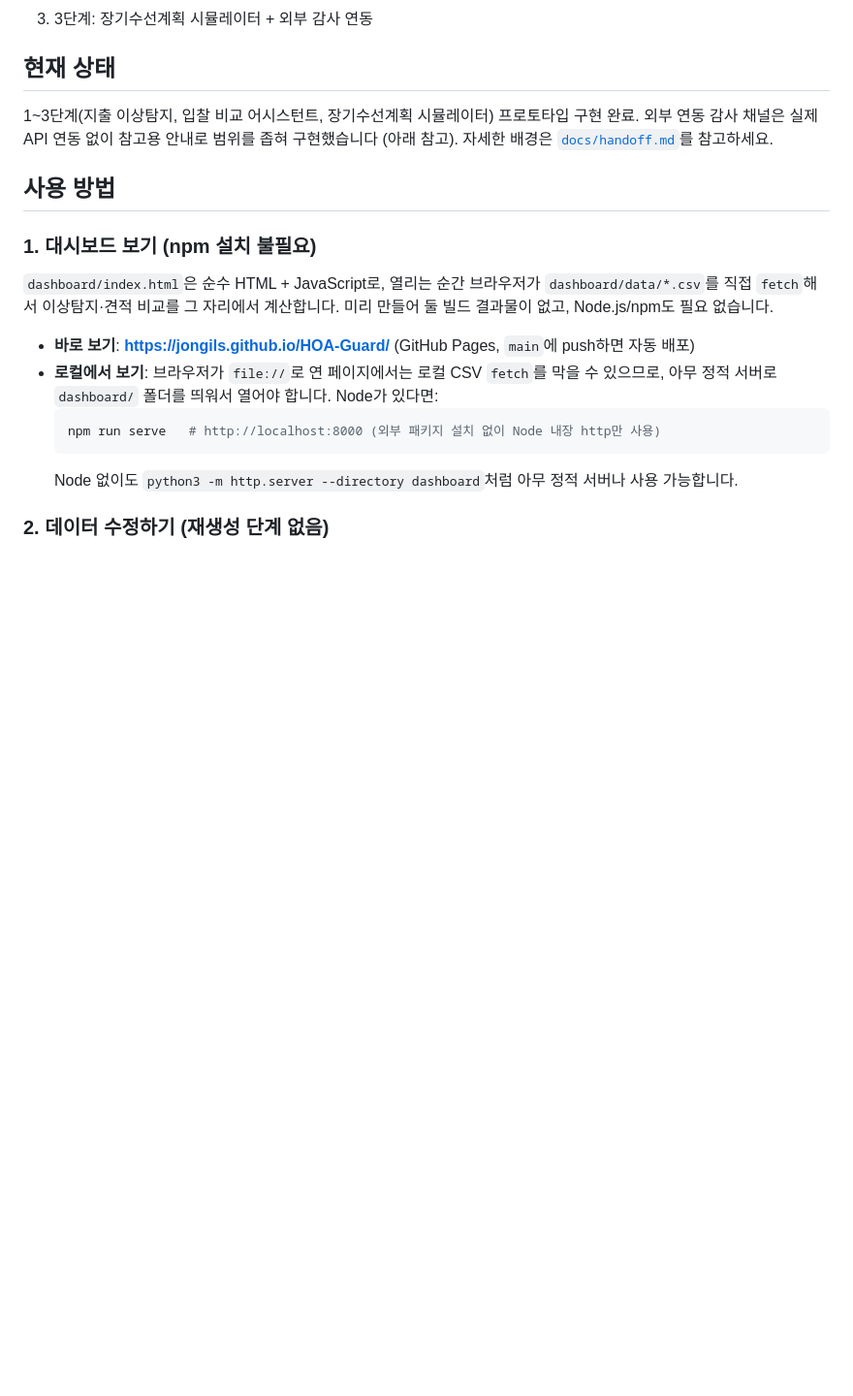
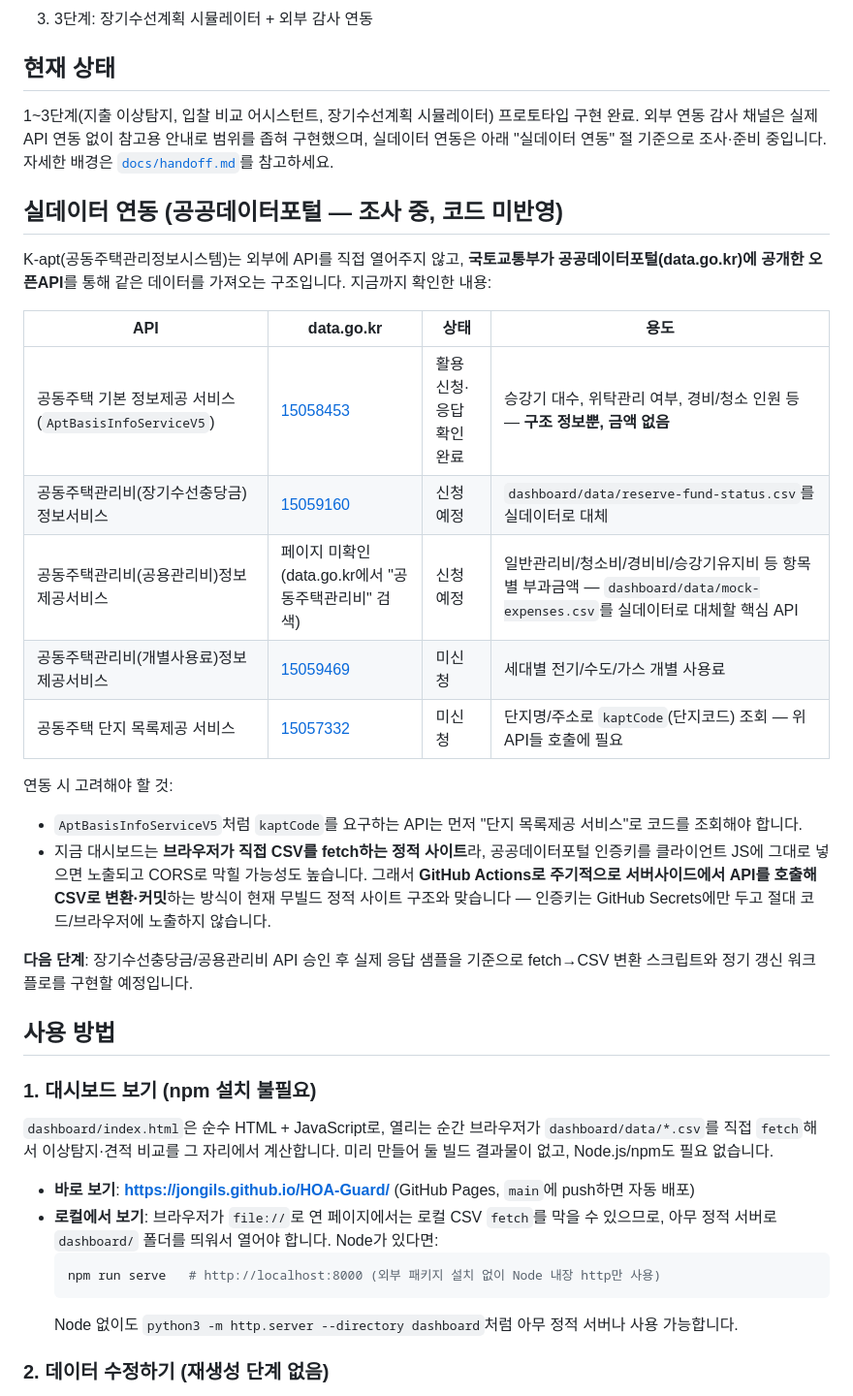
Before and after one commit to jongils/HOA-Guard, a Markdown page: README.md, the part around the change. Shown at 97% size. GitHub-like rendering; blank space fills up the shorter version.

Commit message:
Document real-data integration research in progress
No code changes. Records what's been confirmed so far while exploring
공공데이터포털 (data.go.kr) as the real integration path for K-apt data:
AptBasisInfoServiceV5 is applied and returns a sample response
(structural info only, no cost data), and the two APIs that actually
matter for this project — 장기수선충당금 (reserve fund) and 공용관리비
(itemized management fee) — are identified as the next ones to apply
for. Also notes the architectural constraint this prototype's static,
build-free dashboard runs into (CORS + key exposure), and the planned
answer (GitHub Actions fetch → CSV → commit, key in Secrets only).

Co-Authored-By: Claude Sonnet 5 <noreply@anthropic.com>
Claude-Session: https://claude.ai/code/session_01JTRGJyhmTRdvTowqnCj442

```diff
--- a/README.md
+++ b/README.md
@@ -31,8 +31,33 @@ AI는 의결권을 갖지 않습니다. 의사결정 주체(입주자대표회
 ## 현재 상태
 
 1~3단계(지출 이상탐지, 입찰 비교 어시스턴트, 장기수선계획 시뮬레이터) 프로토타입 구현 완료.
-외부 연동 감사 채널은 실제 API 연동 없이 참고용 안내로 범위를 좁혀 구현했습니다 (아래 참고).
-자세한 배경은 [`docs/handoff.md`](docs/handoff.md)를 참고하세요.
+외부 연동 감사 채널은 실제 API 연동 없이 참고용 안내로 범위를 좁혀 구현했으며, 실데이터 연동은
+아래 "실데이터 연동" 절 기준으로 조사·준비 중입니다. 자세한 배경은 [`docs/handoff.md`](docs/handoff.md)를
+참고하세요.
+
+## 실데이터 연동 (공공데이터포털 — 조사 중, 코드 미반영)
+
+K-apt(공동주택관리정보시스템)는 외부에 API를 직접 열어주지 않고, **국토교통부가 공공데이터포털(data.go.kr)에
+공개한 오픈API**를 통해 같은 데이터를 가져오는 구조입니다. 지금까지 확인한 내용:
+
+| API | data.go.kr | 상태 | 용도 |
+|---|---|---|---|
+| 공동주택 기본 정보제공 서비스 (`AptBasisInfoServiceV5`) | [15058453](https://www.data.go.kr/data/15058453/openapi.do) | 활용신청·응답 확인 완료 | 승강기 대수, 위탁관리 여부, 경비/청소 인원 등 — **구조 정보뿐, 금액 없음** |
+| 공동주택관리비(장기수선충당금)정보서비스 | [15059160](https://www.data.go.kr/data/15059160/openapi.do) | 신청 예정 | `dashboard/data/reserve-fund-status.csv`를 실데이터로 대체 |
+| 공동주택관리비(공용관리비)정보제공서비스 | 페이지 미확인 (data.go.kr에서 "공동주택관리비" 검색) | 신청 예정 | 일반관리비/청소비/경비비/승강기유지비 등 항목별 부과금액 — `dashboard/data/mock-expenses.csv`를 실데이터로 대체할 핵심 API |
+| 공동주택관리비(개별사용료)정보제공서비스 | [15059469](https://www.data.go.kr/data/15059469/openapi.do) | 미신청 | 세대별 전기/수도/가스 개별 사용료 |
+| 공동주택 단지 목록제공 서비스 | [15057332](https://www.data.go.kr/data/15057332/openapi.do) | 미신청 | 단지명/주소로 `kaptCode`(단지코드) 조회 — 위 API들 호출에 필요 |
+
+연동 시 고려해야 할 것:
+
+- `AptBasisInfoServiceV5`처럼 `kaptCode`를 요구하는 API는 먼저 "단지 목록제공 서비스"로 코드를 조회해야 합니다.
+- 지금 대시보드는 **브라우저가 직접 CSV를 fetch하는 정적 사이트**라, 공공데이터포털 인증키를 클라이언트 JS에
+  그대로 넣으면 노출되고 CORS로 막힐 가능성도 높습니다. 그래서 **GitHub Actions로 주기적으로 서버사이드에서
+  API를 호출해 CSV로 변환·커밋**하는 방식이 현재 무빌드 정적 사이트 구조와 맞습니다 — 인증키는 GitHub
+  Secrets에만 두고 절대 코드/브라우저에 노출하지 않습니다.
+
+**다음 단계**: 장기수선충당금/공용관리비 API 승인 후 실제 응답 샘플을 기준으로 fetch→CSV 변환 스크립트와
+정기 갱신 워크플로를 구현할 예정입니다.
 
 ## 사용 방법
 
```
